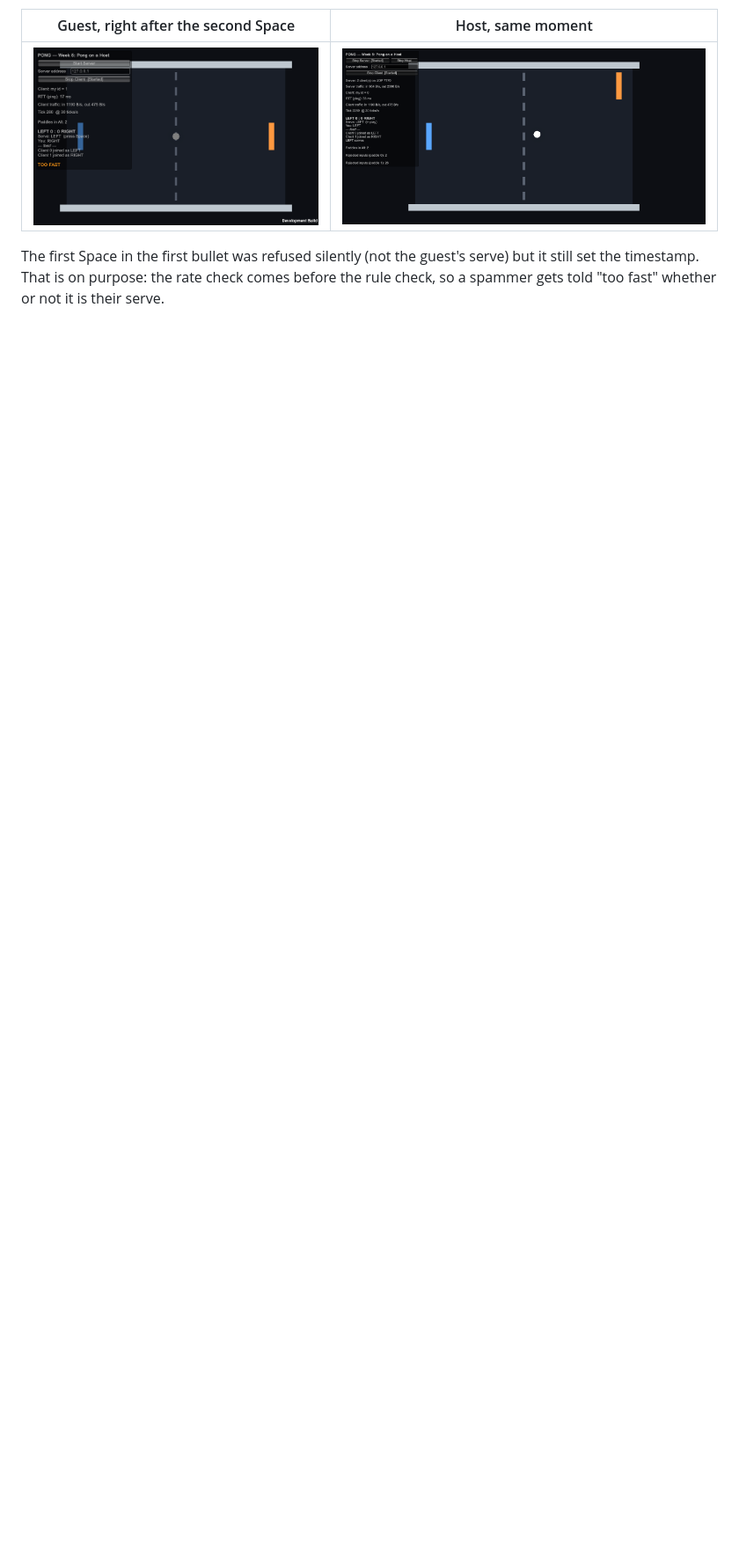
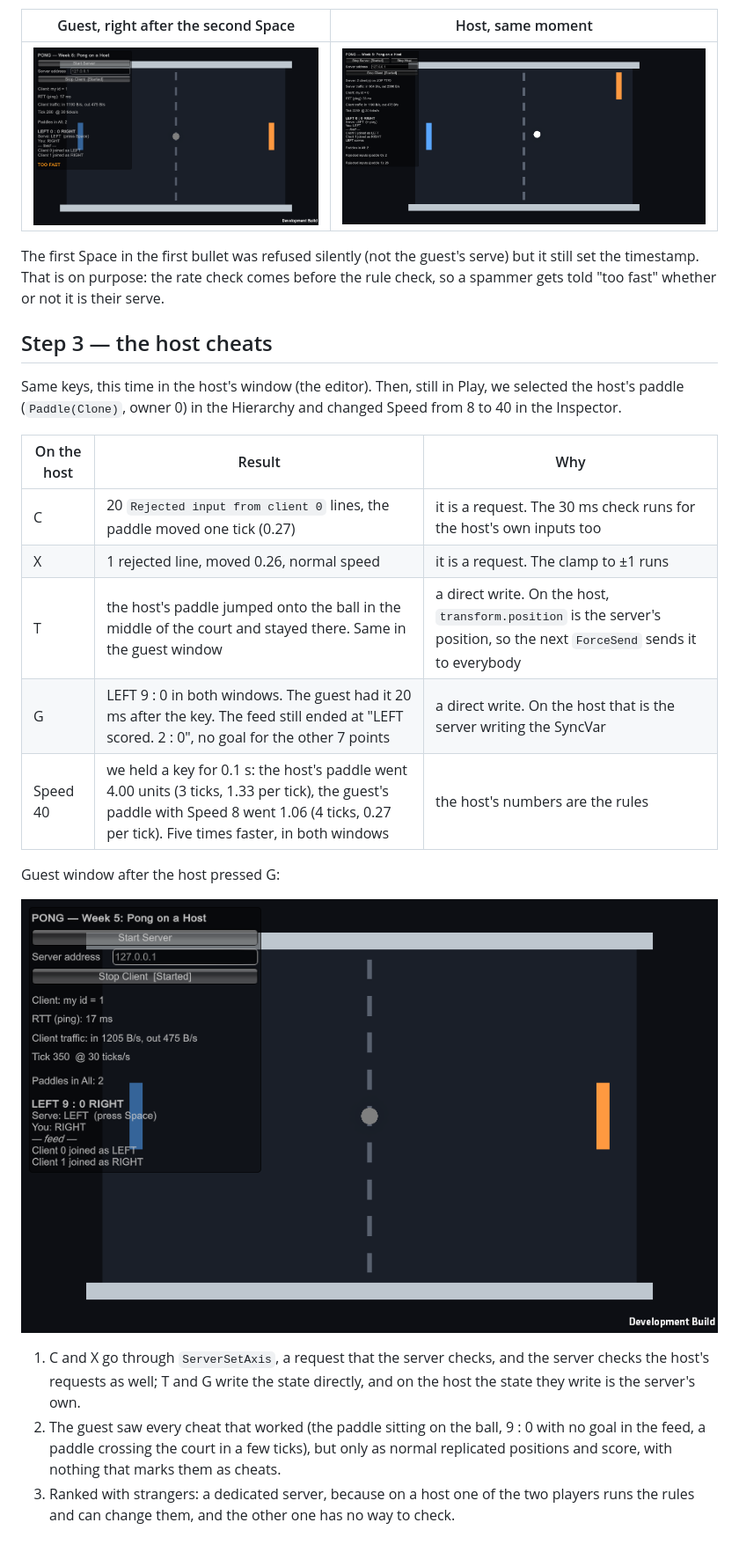
Before and after one commit to muzadamjoseph/DGD0005--TaklaTeam-, a Markdown page: Week06/README.md, the part around the change. Shown at 88% size. GitHub-like rendering; pictures changed too: Week06/screenshots/step3_guest_after_host_G.png (added); blank space fills up the shorter version.

Commit message:
Homework 3: host cheats work

```diff
--- a/Week06/README.md
+++ b/Week06/README.md
@@ -83,3 +83,23 @@ What we saw:
 | ![Guest TOO FAST](screenshots/step2_guest_too_fast.png) | ![Host, no flash](screenshots/step2_host_no_flash.png) |
 
 The first Space in the first bullet was refused silently (not the guest's serve) but it still set the timestamp. That is on purpose: the rate check comes before the rule check, so a spammer gets told "too fast" whether or not it is their serve.
+
+## Step 3 — the host cheats
+
+Same keys, this time in the host's window (the editor). Then, still in Play, we selected the host's paddle (`Paddle(Clone)`, owner 0) in the Hierarchy and changed Speed from 8 to 40 in the Inspector.
+
+| On the host | Result | Why |
+|---|---|---|
+| C | 20 `Rejected input from client 0` lines, the paddle moved one tick (0.27) | it is a request. The 30 ms check runs for the host's own inputs too |
+| X | 1 rejected line, moved 0.26, normal speed | it is a request. The clamp to ±1 runs |
+| T | the host's paddle jumped onto the ball in the middle of the court and stayed there. Same in the guest window | a direct write. On the host, `transform.position` is the server's position, so the next `ForceSend` sends it to everybody |
+| G | LEFT 9 : 0 in both windows. The guest had it 20 ms after the key. The feed still ended at "LEFT scored. 2 : 0", no goal for the other 7 points | a direct write. On the host that is the server writing the SyncVar |
+| Speed 40 | we held a key for 0.1 s: the host's paddle went 4.00 units (3 ticks, 1.33 per tick), the guest's paddle with Speed 8 went 1.06 (4 ticks, 0.27 per tick). Five times faster, in both windows | the host's numbers are the rules |
+
+Guest window after the host pressed G:
+
+![Guest after the host pressed G](screenshots/step3_guest_after_host_G.png)
+
+1. C and X go through `ServerSetAxis`, a request that the server checks, and the server checks the host's requests as well; T and G write the state directly, and on the host the state they write is the server's own.
+2. The guest saw every cheat that worked (the paddle sitting on the ball, 9 : 0 with no goal in the feed, a paddle crossing the court in a few ticks), but only as normal replicated positions and score, with nothing that marks them as cheats.
+3. Ranked with strangers: a dedicated server, because on a host one of the two players runs the rules and can change them, and the other one has no way to check.
```
